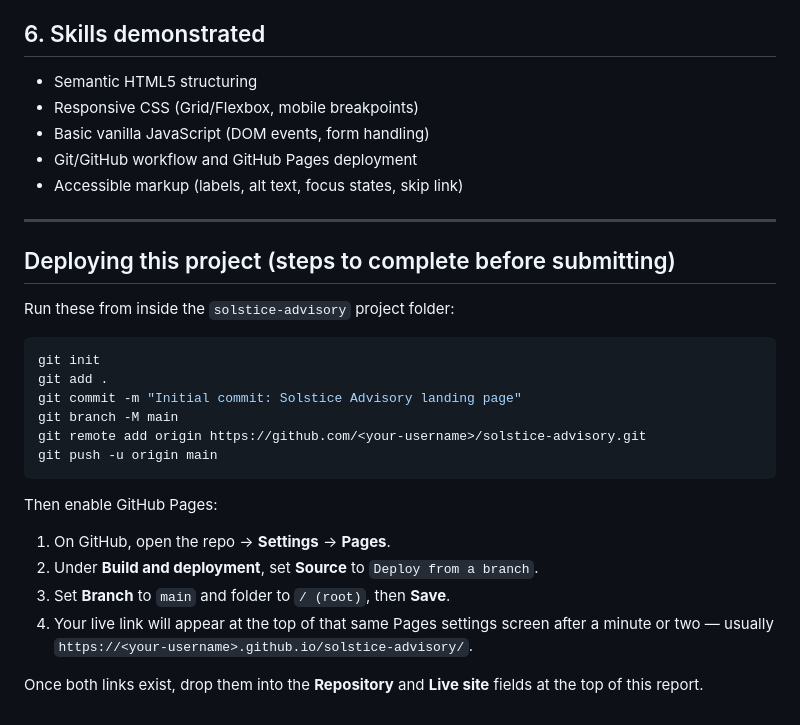
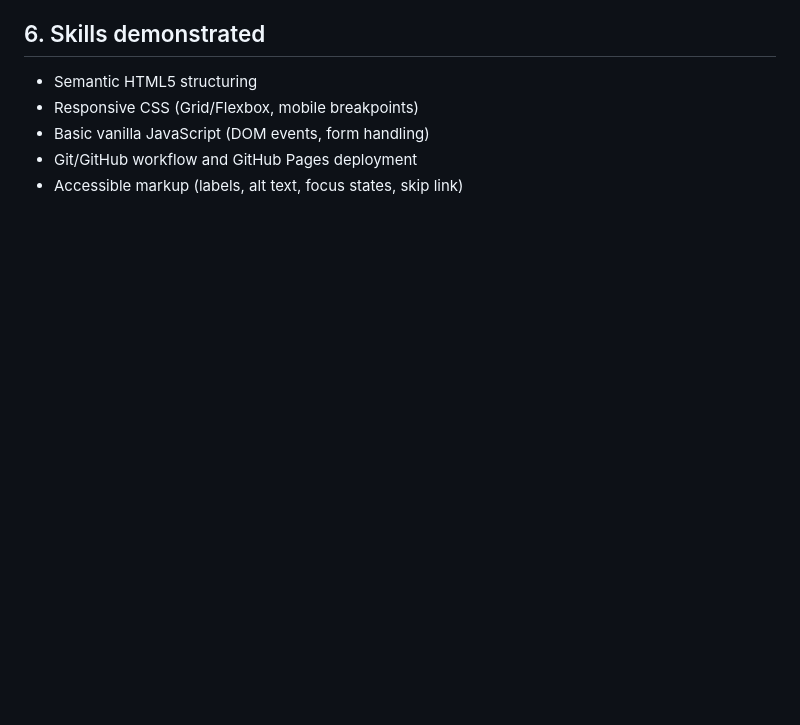
Before and after one commit to khushi4620028-cpu/Business-Landing-Page, a Markdown page: performance-report.md, the part around the change. Rendered like a GitHub page; blank space fills up the shorter version.

````diff
--- a/performance-report.md
+++ b/performance-report.md
@@ -54,26 +54,3 @@ README.md
 - Basic vanilla JavaScript (DOM events, form handling)
 - Git/GitHub workflow and GitHub Pages deployment
 - Accessible markup (labels, alt text, focus states, skip link)
-
----
-
-## Deploying this project (steps to complete before submitting)
-
-Run these from inside the `solstice-advisory` project folder:
-
-```bash
-git init
-git add .
-git commit -m "Initial commit: Solstice Advisory landing page"
-git branch -M main
-git remote add origin https://github.com/<your-username>/solstice-advisory.git
-git push -u origin main
-```
-
-Then enable GitHub Pages:
-1. On GitHub, open the repo → **Settings** → **Pages**.
-2. Under **Build and deployment**, set **Source** to `Deploy from a branch`.
-3. Set **Branch** to `main` and folder to `/ (root)`, then **Save**.
-4. Your live link will appear at the top of that same Pages settings screen after a minute or two — usually `https://<your-username>.github.io/solstice-advisory/`.
-
-Once both links exist, drop them into the **Repository** and **Live site** fields at the top of this report.
````
